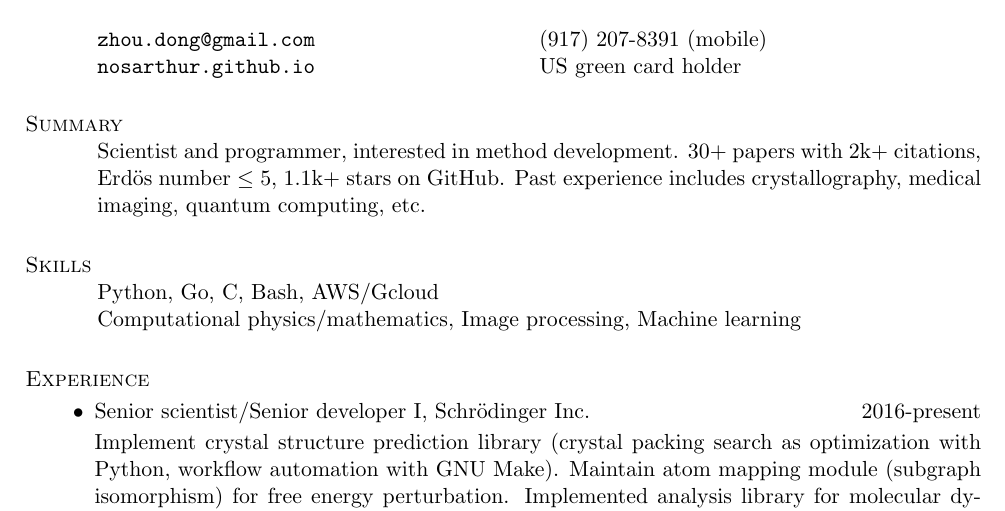
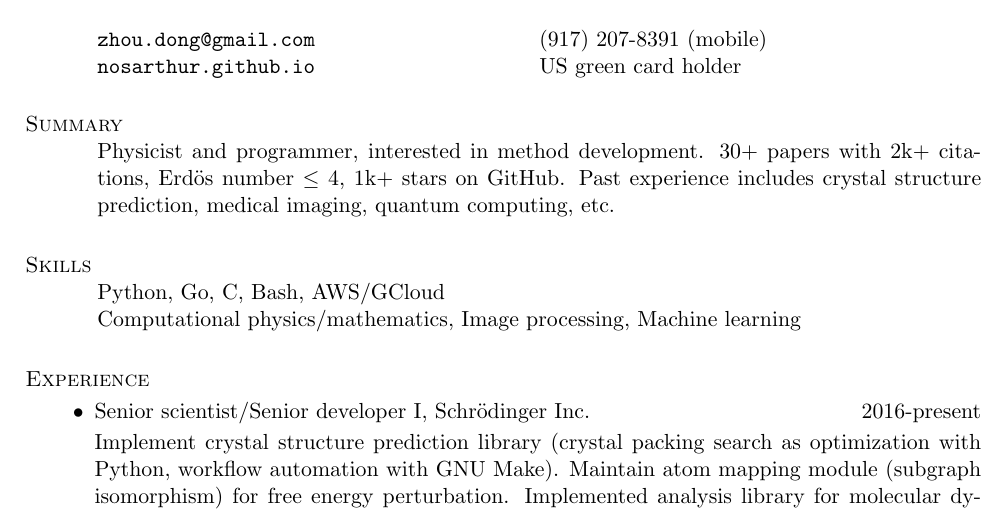
Before and after one commit to nosarthur/CV_resume, a LaTeX CV (base.tex): part of page 1 of 5, cut so that both start at the same text. Compiled offline with pdfLaTeX.

Commit message:
minor updates

```diff
--- a/base.tex
+++ b/base.tex
@@ -45,16 +45,16 @@ pdfsubject={Curriculum Vitae},
 %------------------------------------------------------------------------------
 
 \section{\sc Summary}
-Scientist and programmer, interested in method development.
+Physicist and programmer, interested in method development.
 30+ papers with 2k+ citations,
-Erd\"{o}s number $\le$ 5,
-1.1k+ stars on GitHub.
-Past experience includes crystallography, medical imaging, quantum computing, etc.
+Erd\"{o}s number $\le$ 4,
+1k+ stars on GitHub.
+Past experience includes crystal structure prediction, medical imaging, quantum computing, etc.
 
 %------------------------------------------------------------------------------
 
 \section{\sc Skills}
-Python, Go, C, Bash, AWS/Gcloud\\
+Python, Go, C, Bash, AWS/GCloud \\
 Computational physics/mathematics, Image processing, Machine learning
 
 %---------------------------------------------------------------------------
```
Also changed, not shown: DongZHOU_CV.pdf, DongZHOU_resume.pdf.
